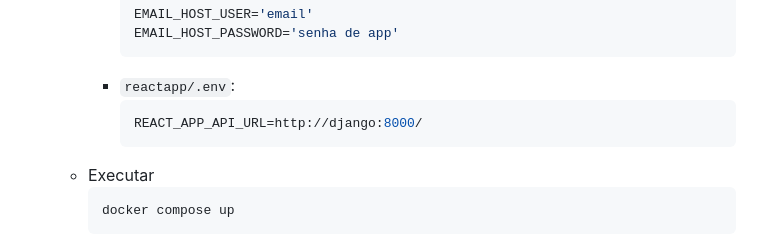
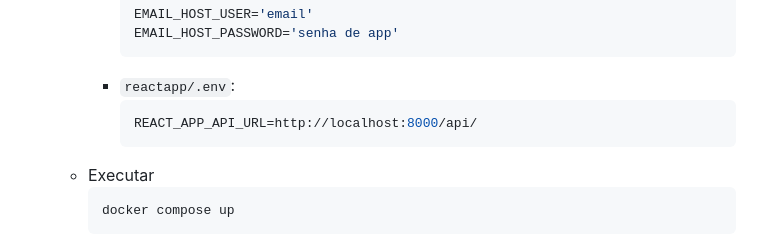
Before and after one commit to hick-hpe/projeto-Integrador-2025, a Markdown page: README.md, the part around the change. Drawn GitHub-style.

Commit message:
chore: link api

````diff
--- a/README.md
+++ b/README.md
@@ -344,7 +344,7 @@ Para usar a API, deve estar autenticado!
             ```
         - `reactapp/.env`:
             ```bash
-            REACT_APP_API_URL=http://django:8000/
+            REACT_APP_API_URL=http://localhost:8000/api/
             ```
     - Executar
         ```bash
````
